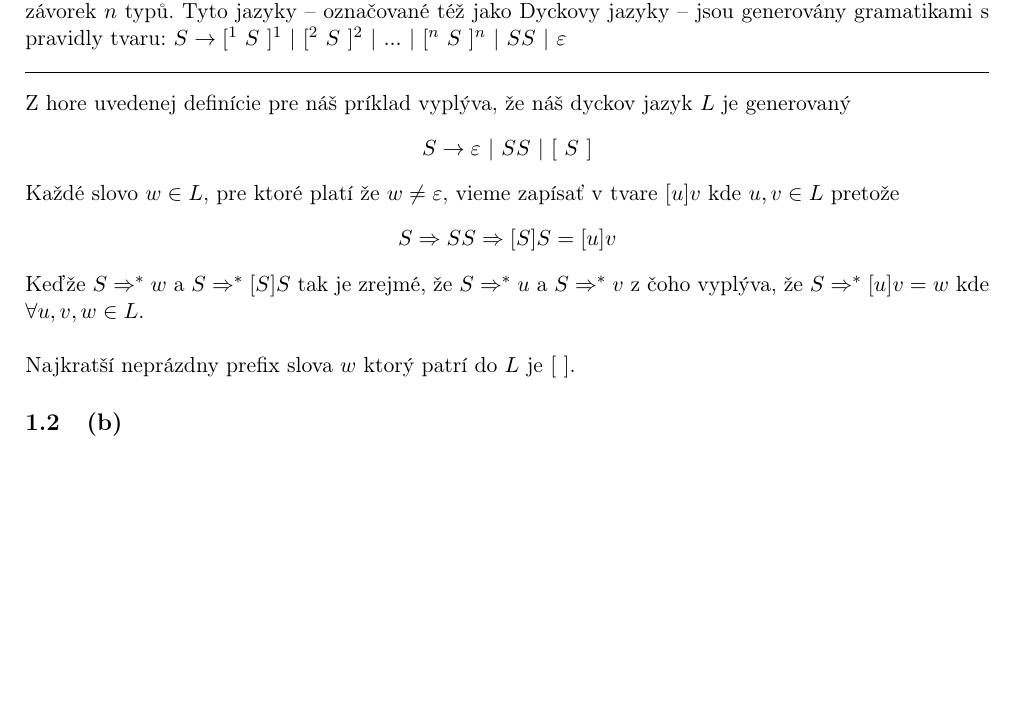
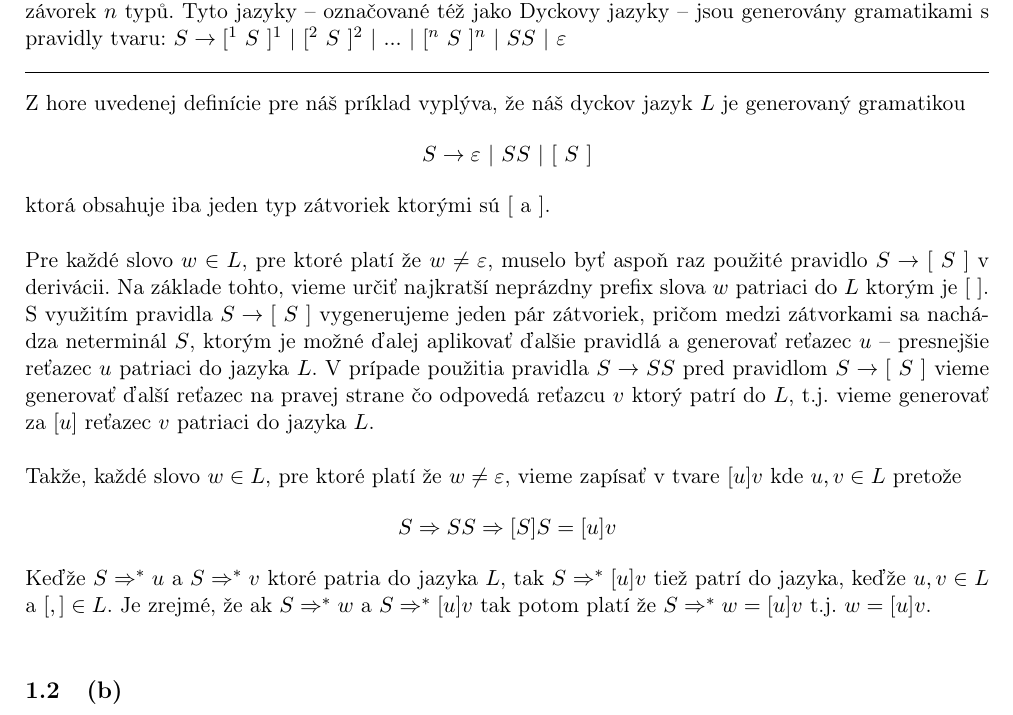
Before and after one commit to europ/VUTBR-FIT-TIN, a LaTeX problem sheet (homework2/homework2.tex): part of page 3 of 9, cut so that both start at the same text, the shorter picture padded with empty space. Compiled offline with pdfLaTeX.

Commit message:
HW2 - objective 1 - part a (formal++)

```diff
--- a/homework2/homework2.tex
+++ b/homework2/homework2.tex
@@ -90,19 +90,23 @@
 
 \hfill\\[-2em]
 
-Z hore uvedenej definície pre náš príklad vyplýva, že náš dyckov jazyk $L$ je generovaný
+Z hore uvedenej definície pre náš príklad vyplýva, že náš dyckov jazyk $L$ je generovaný gramatikou
+
 \begin{center}
 $S \rightarrow \varepsilon \ | \ SS \ | \ [\ S \ ]$
 \end{center}
 
-Každé slovo $w \in L$, pre ktoré platí že $w \neq \varepsilon$, vieme zapísať v tvare $[u]v$ kde $u,v \in L$ pretože
+ktorá obsahuje iba jeden typ zátvoriek ktorými sú $[$ a $]$.\\
+
+Pre každé slovo $w \in L$, pre ktoré platí že $w \neq \varepsilon$, muselo byť aspoň raz použité pravidlo $S \rightarrow [\ S \ ]$ v derivácii. Na základe tohto, vieme určiť najkratší neprázdny prefix slova $w$ patriaci do $L$ ktorým je $[\ ]$. S využitím pravidla $S \rightarrow [\ S \ ]$ vygenerujeme jeden pár zátvoriek, pričom medzi zátvorkami sa nachádza neterminál $S$, ktorým je možné ďalej aplikovať ďalšie pravidlá a generovať reťazec $u$ -- presnejšie reťazec $u$ patriaci do jazyka $L$. V prípade použitia pravidla $S \rightarrow SS$ pred pravidlom $S \rightarrow [\ S \ ]$ vieme generovať ďalší reťazec na pravej strane čo odpovedá reťazcu $v$ ktorý patrí do $L$, t.j. vieme generovať za $[u]$ reťazec $v$ patriaci do jazyka $L$.\\
+
+Takže, každé slovo $w \in L$, pre ktoré platí že $w \neq \varepsilon$, vieme zapísať v tvare $[u]v$ kde $u,v \in L$ pretože
+
 \begin{center}
 $S \Rightarrow SS \Rightarrow [S]S = [u]v$
 \end{center}
 
-Keďže $S \Rightarrow^{*} w$ a $S \Rightarrow^{*} [S]S$ tak je zrejmé, že $S \Rightarrow^{*} u$ a $S \Rightarrow^{*} v$ z čoho vyplýva, že $S \Rightarrow^{*} [u]v = w$ kde $\forall u,v,w \in L$.\\
-
-Najkratší neprázdny prefix slova $w$ ktorý patrí do $L$ je $[\ ]$.
+Keďže $S \Rightarrow^* u$ a $S \Rightarrow^* v$ ktoré patria do jazyka $L$, tak $S \Rightarrow^* [u]v$ tiež patrí do jazyka, keďže $u, v \in L$ a $[,] \in L$. Je zrejmé, že ak $S \Rightarrow^* w$ a $S \Rightarrow^* [u]v$ tak potom platí že $S \Rightarrow^* w = [u]v$ t.j. $w = [u]v$.\\
 
 \subsection{(b)}
 
```
Also changed, not shown: homework2/homework2.pdf.
